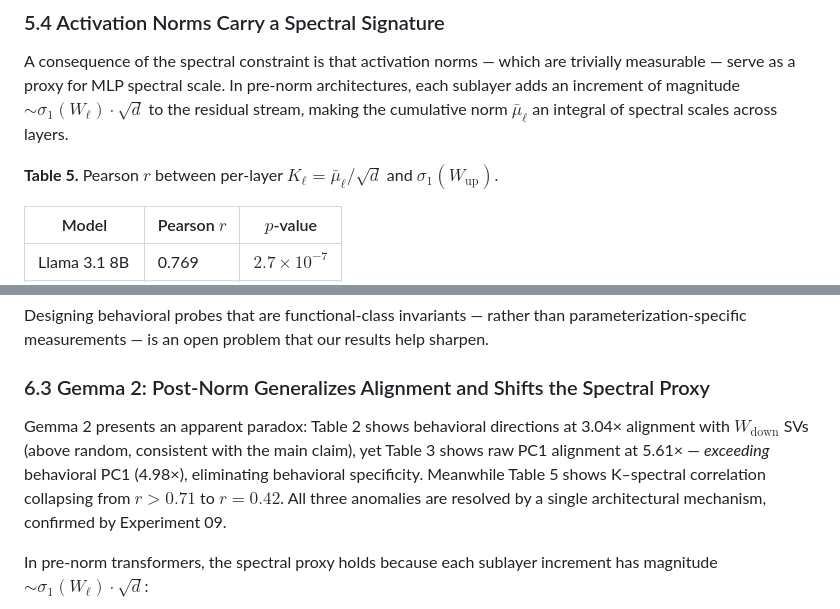
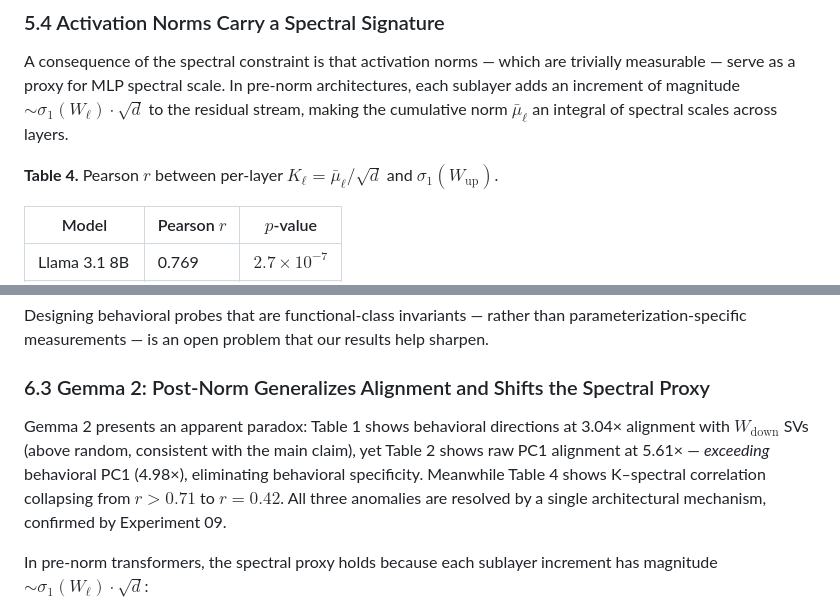
Before and after one commit to kameshkanna/norms-k-calibration, a Markdown page: paper_mi.md, 2 parts joined by grey strips. GitHub-like rendering.

```diff
--- a/paper_mi.md
+++ b/paper_mi.md
@@ -179,7 +179,7 @@ The interpretability implication is precise: **activation-space behavioral probe
 
 A consequence of the spectral constraint is that activation norms — which are trivially measurable — serve as a proxy for MLP spectral scale. In pre-norm architectures, each sublayer adds an increment of magnitude $\sim \sigma_1(W_\ell) \cdot \sqrt{d}$ to the residual stream, making the cumulative norm $\bar\mu_\ell$ an integral of spectral scales across layers.
 
-**Table 5.** Pearson $r$ between per-layer $K_\ell = \bar\mu_\ell/\sqrt{d}$ and $\sigma_1(W_\text{up})$.
+**Table 4.** Pearson $r$ between per-layer $K_\ell = \bar\mu_\ell/\sqrt{d}$ and $\sigma_1(W_\text{up})$.
 
 | Model | Pearson $r$ | $p$-value |
 |-------|------------|-----------|
@@ -224,7 +224,7 @@ Designing behavioral probes that are functional-class invariants — rather than
 
 ### 6.3 Gemma 2: Post-Norm Generalizes Alignment and Shifts the Spectral Proxy
 
-Gemma 2 presents an apparent paradox: Table 2 shows behavioral directions at 3.04× alignment with $W_\text{down}$ SVs (above random, consistent with the main claim), yet Table 3 shows raw PC1 alignment at 5.61× — *exceeding* behavioral PC1 (4.98×), eliminating behavioral specificity. Meanwhile Table 5 shows K–spectral correlation collapsing from $r > 0.71$ to $r = 0.42$. All three anomalies are resolved by a single architectural mechanism, confirmed by Experiment 09.
+Gemma 2 presents an apparent paradox: Table 1 shows behavioral directions at 3.04× alignment with $W_\text{down}$ SVs (above random, consistent with the main claim), yet Table 2 shows raw PC1 alignment at 5.61× — *exceeding* behavioral PC1 (4.98×), eliminating behavioral specificity. Meanwhile Table 4 shows K–spectral correlation collapsing from $r > 0.71$ to $r = 0.42$. All three anomalies are resolved by a single architectural mechanism, confirmed by Experiment 09.
 
 In pre-norm transformers, the spectral proxy holds because each sublayer increment has magnitude $\sim \sigma_1(W_\ell) \cdot \sqrt{d}$:
 
```
Also changed, not shown: other parts of paper_mi.md (+4 -4 lines), paper.md (+3 -5 lines).
